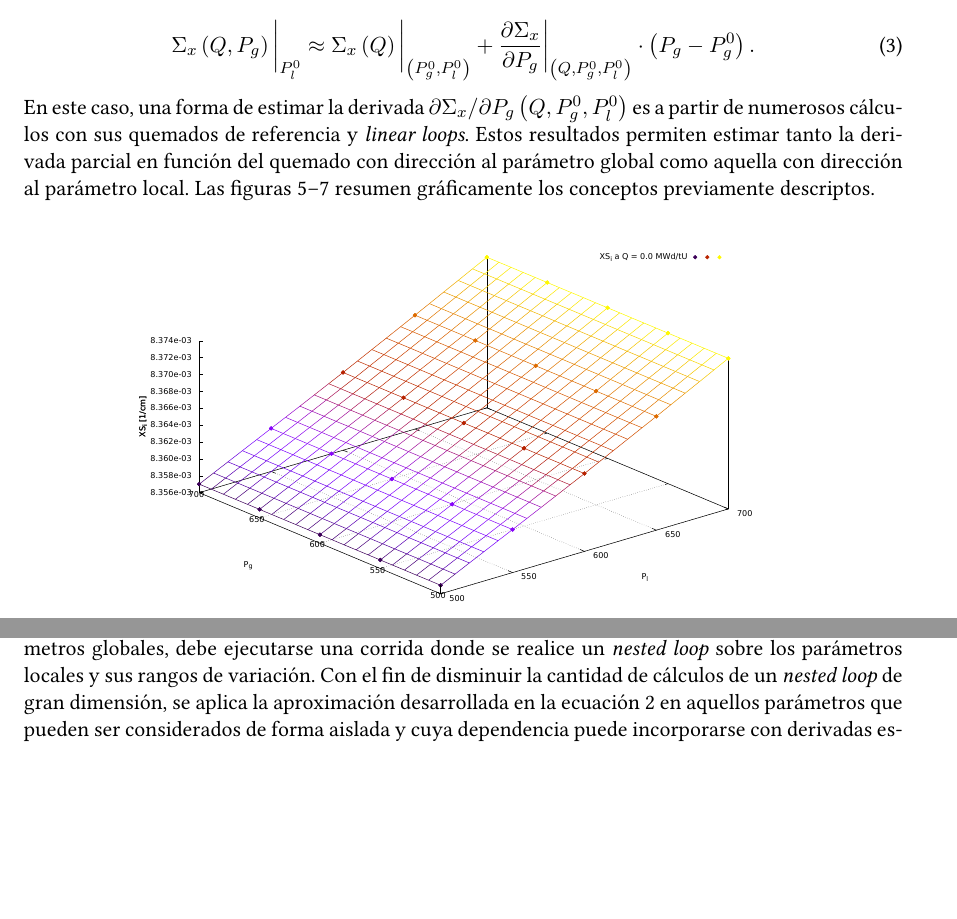
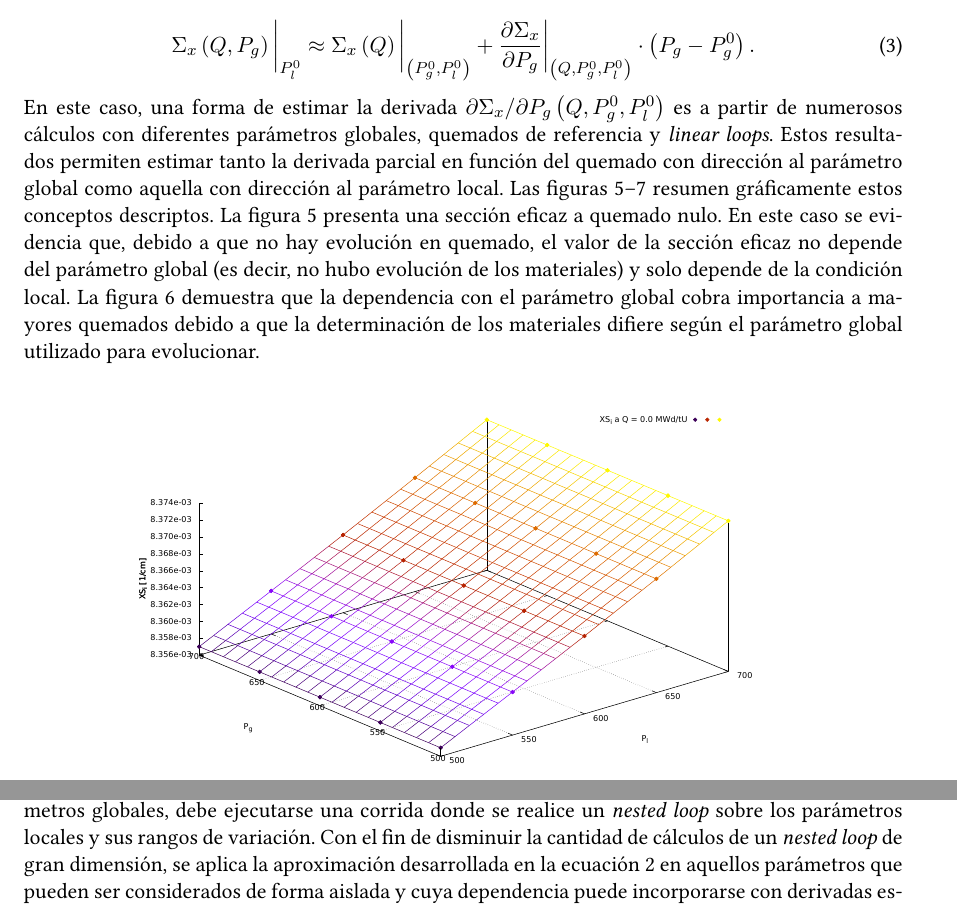
Before and after one commit to rvignolo/xs-multitable-AATN2016, a LaTeX paper (full-paper.tex): two parts of page 13 of 26, joined at a grey line, cut so that both start at the same text, the shorter picture padded with empty space. Compiled offline with XeLaTeX; a missing font is replaced by an installed copy or a similar font.

Commit message:
detalles de la evolucion

```diff
--- a/full-paper.tex
+++ b/full-paper.tex
@@ -620,7 +620,7 @@ Teniendo en cuenta los temas abordados previamente, la estimación de la derivad
 \end{equation}
 
 \noindent
-En este caso, una forma de estimar la derivada $\partial\Sigma_x / \partial P_g \left( Q, P^0_g, P^0_l \right)$ es a partir de numerosos cálculos con sus quemados de referencia y \emph{linear loops}. Estos resultados permiten estimar tanto la derivada parcial en función del quemado con dirección al parámetro global como aquella con dirección al parámetro local. Las figuras~\ref{fig:global-local-pth-1}--\ref{fig:global-local-pth-3} resumen gráficamente los conceptos previamente descriptos.
+En este caso, una forma de estimar la derivada $\partial\Sigma_x / \partial P_g \left( Q, P^0_g, P^0_l \right)$ es a partir de numerosos cálculos con diferentes parámetros globales, quemados de referencia y \emph{linear loops}. Estos resultados permiten estimar tanto la derivada parcial en función del quemado con dirección al parámetro global como aquella con dirección al parámetro local. Las figuras~\ref{fig:global-local-pth-1}--\ref{fig:global-local-pth-3} resumen gráficamente estos conceptos descriptos. La figura~\ref{fig:global-local-pth-1} presenta una sección eficaz a quemado nulo. En este caso se evidencia que, debido a que no hay evolución en quemado, el valor de la sección eficaz no depende del parámetro global (es decir, no hubo evolución de los materiales) y solo depende de la condición local. La figura~\ref{fig:global-local-pth-2} demuestra que la dependencia con el parámetro global cobra importancia a mayores quemados debido a que la determinación de los materiales difiere según el parámetro global utilizado para evolucionar.
 
 \begin{figure}[!h]
  \begin{center}
```
